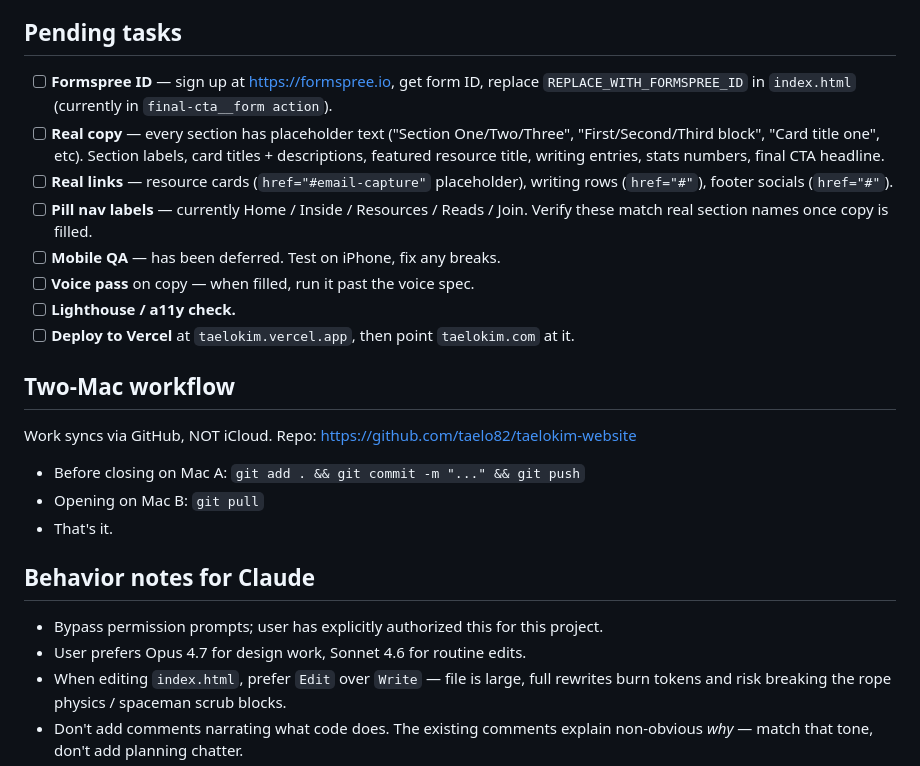
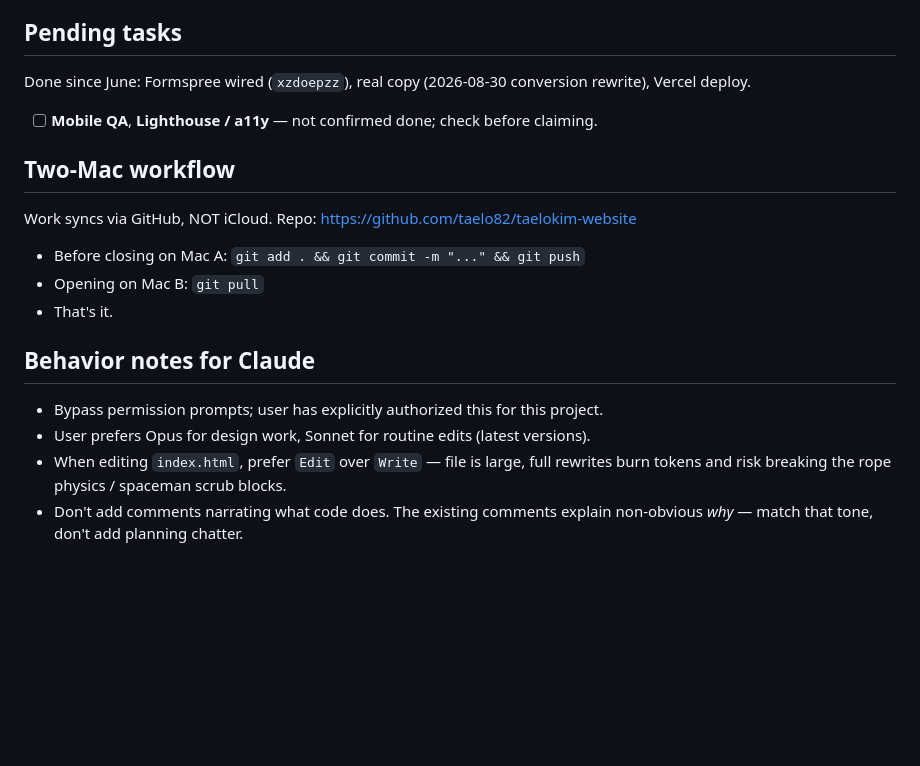
Before and after one commit to taelo82/taelokim-website, a Markdown page: taelokim-site/project/CLAUDE.md, the part around one of its changes. Drawn GitHub-style; blank space fills up the shorter version.

```diff
--- a/taelokim-site/project/CLAUDE.md
+++ b/taelokim-site/project/CLAUDE.md
@@ -53,14 +54,8 @@ Order in DOM:
 
 ## Pending tasks
 
-- [ ] **Formspree ID** — sign up at https://formspree.io, get form ID, replace `REPLACE_WITH_FORMSPREE_ID` in `index.html` (currently in `final-cta__form action`).
-- [ ] **Real copy** — every section has placeholder text ("Section One/Two/Three", "First/Second/Third block", "Card title one", etc). Section labels, card titles + descriptions, featured resource title, writing entries, stats numbers, final CTA headline.
-- [ ] **Real links** — resource cards (`href="#email-capture"` placeholder), writing rows (`href="#"`), footer socials (`href="#"`).
-- [ ] **Pill nav labels** — currently Home / Inside / Resources / Reads / Join. Verify these match real section names once copy is filled.
-- [ ] **Mobile QA** — has been deferred. Test on iPhone, fix any breaks.
-- [ ] **Voice pass** on copy — when filled, run it past the voice spec.
-- [ ] **Lighthouse / a11y check.**
-- [ ] **Deploy to Vercel** at `taelokim.vercel.app`, then point `taelokim.com` at it.
+Done since June: Formspree wired (`xzdoepzz`), real copy (2026-08-30 conversion rewrite), Vercel deploy.
+- [ ] **Mobile QA**, **Lighthouse / a11y** — not confirmed done; check before claiming.
 
 ## Two-Mac workflow
 
@@ -73,7 +68,7 @@ Work syncs via GitHub, NOT iCloud. Repo: https://github.com/taelo82/taelokim-web
 ## Behavior notes for Claude
 
 - Bypass permission prompts; user has explicitly authorized this for this project.
-- User prefers Opus 4.7 for design work, Sonnet 4.6 for routine edits.
+- User prefers Opus for design work, Sonnet for routine edits (latest versions).
 - When editing `index.html`, prefer `Edit` over `Write` — file is large, full rewrites burn tokens and risk breaking the rope physics / spaceman scrub blocks.
 - Don't add comments narrating what code does. The existing comments explain non-obvious *why* — match that tone, don't add planning chatter.
 - User wants to work fast and ship; don't ask permission for reasonable design choices, just make them and explain.
```
Also changed, not shown: other parts of taelokim-site/project/CLAUDE.md (+24 -23 lines), taelokim-site/.archive-2026-10-22/CLAUDE.md (added, +79 -0 lines).
